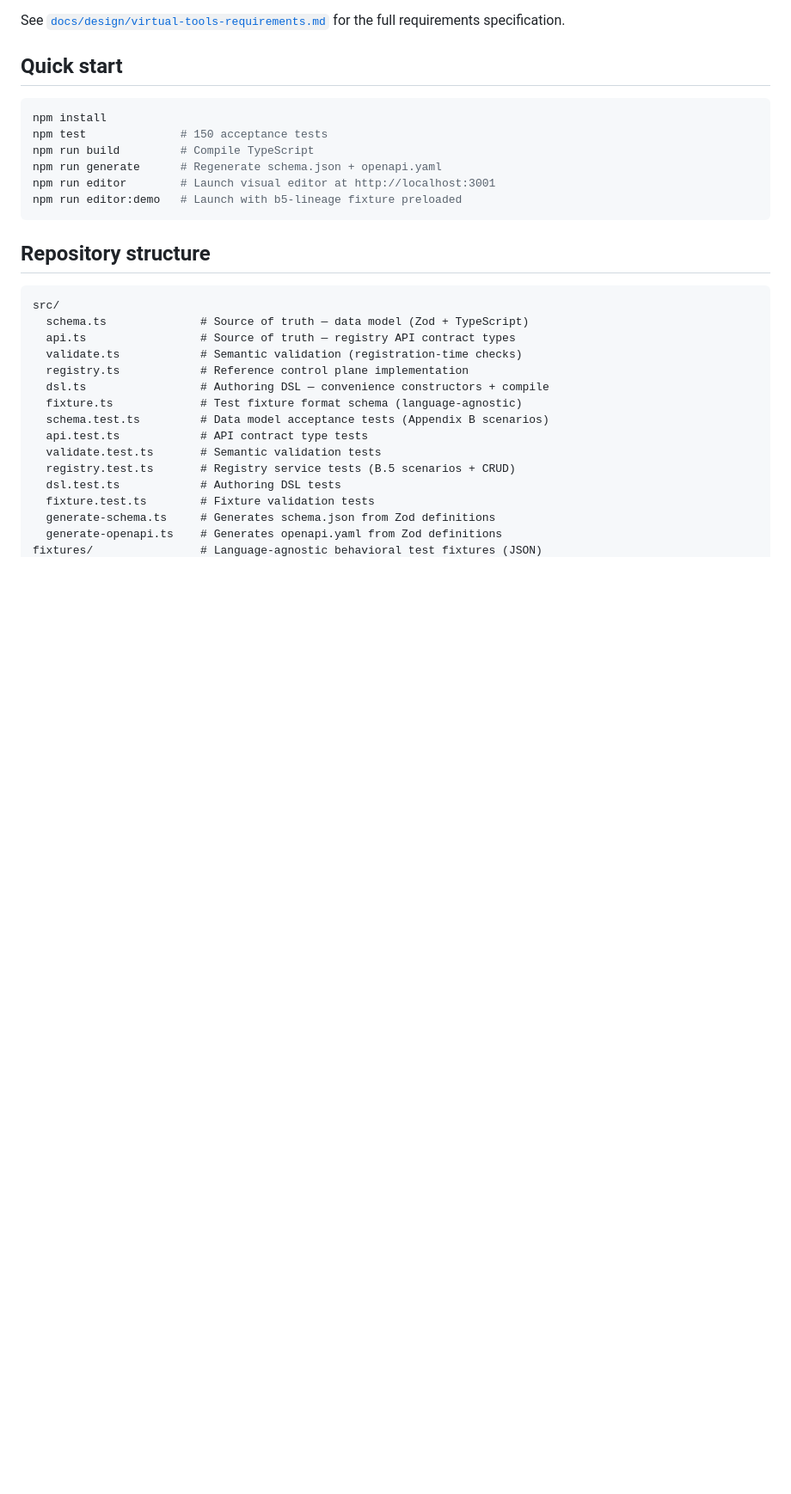
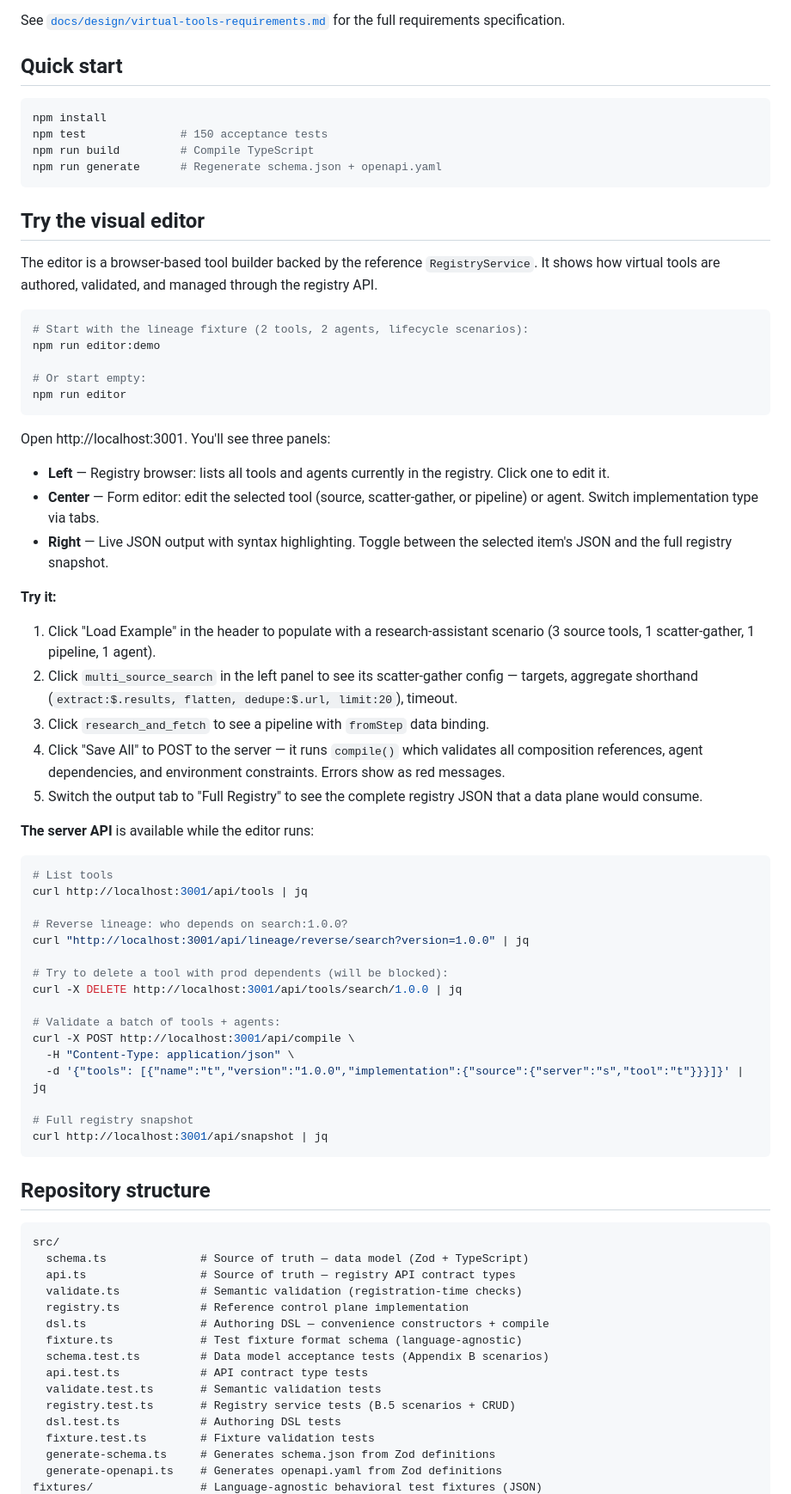
Before and after one commit to jakemannix/virtual-tools-spec, a Markdown page: README.md, the part around one of its changes. Shown at 86% size. Rendered like a GitHub page; blank space fills up the shorter version.

Commit message:
Add editor quickstart guide to README
Walk-through of the visual editor + server API: how to launch,
what the three panels do, step-by-step demo, and curl examples
for the REST API (list tools, lineage, delete lifecycle, compile,
snapshot).

Co-Authored-By: Claude Opus 4.6 (1M context) <noreply@anthropic.com>

````diff
--- a/README.md
+++ b/README.md
@@ -19,8 +19,64 @@ npm install
 npm test              # 150 acceptance tests
 npm run build         # Compile TypeScript
 npm run generate      # Regenerate schema.json + openapi.yaml
-npm run editor        # Launch visual editor at http://localhost:3001
-npm run editor:demo   # Launch with b5-lineage fixture preloaded
+```
+
+## Try the visual editor
+
+The editor is a browser-based tool builder backed by the reference
+`RegistryService`. It shows how virtual tools are authored, validated,
+and managed through the registry API.
+
+```bash
+# Start with the lineage fixture (2 tools, 2 agents, lifecycle scenarios):
+npm run editor:demo
+
+# Or start empty:
+npm run editor
+```
+
+Open http://localhost:3001. You'll see three panels:
+
+- **Left** — Registry browser: lists all tools and agents currently in the
+  registry. Click one to edit it.
+- **Center** — Form editor: edit the selected tool (source, scatter-gather,
+  or pipeline) or agent. Switch implementation type via tabs.
+- **Right** — Live JSON output with syntax highlighting. Toggle between the
+  selected item's JSON and the full registry snapshot.
+
+**Try it:**
+
+1. Click "Load Example" in the header to populate with a research-assistant
+   scenario (3 source tools, 1 scatter-gather, 1 pipeline, 1 agent).
+2. Click `multi_source_search` in the left panel to see its scatter-gather
+   config — targets, aggregate shorthand (`extract:$.results, flatten,
+   dedupe:$.url, limit:20`), timeout.
+3. Click `research_and_fetch` to see a pipeline with `fromStep` data binding.
+4. Click "Save All" to POST to the server — it runs `compile()` which
+   validates all composition references, agent dependencies, and environment
+   constraints. Errors show as red messages.
+5. Switch the output tab to "Full Registry" to see the complete registry JSON
+   that a data plane would consume.
+
+**The server API** is available while the editor runs:
+
+```bash
+# List tools
+curl http://localhost:3001/api/tools | jq
+
+# Reverse lineage: who depends on search:1.0.0?
+curl "http://localhost:3001/api/lineage/reverse/search?version=1.0.0" | jq
+
+# Try to delete a tool with prod dependents (will be blocked):
+curl -X DELETE http://localhost:3001/api/tools/search/1.0.0 | jq
+
+# Validate a batch of tools + agents:
+curl -X POST http://localhost:3001/api/compile \
+  -H "Content-Type: application/json" \
+  -d '{"tools": [{"name":"t","version":"1.0.0","implementation":{"source":{"server":"s","tool":"t"}}}]}' | jq
+
+# Full registry snapshot
+curl http://localhost:3001/api/snapshot | jq
 ```
 
 ## Repository structure
````
Also changed, not shown: other parts of README.md (+3 -0 lines).
